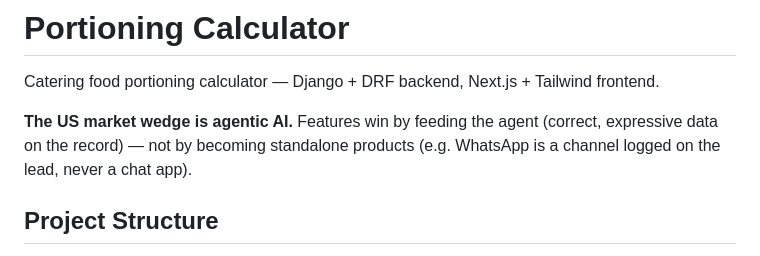
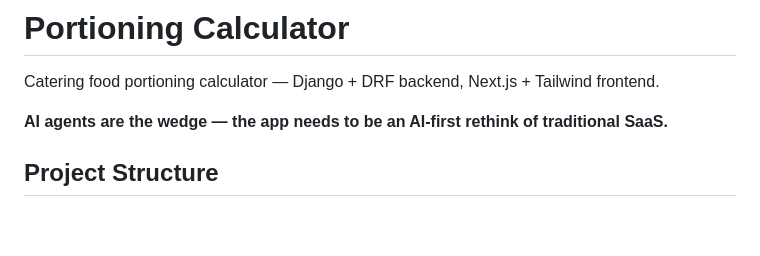
Before and after one commit to adakh3/portioning, a Markdown page: CLAUDE.md, the part around the change. Drawn GitHub-style; blank space fills up the shorter version.

Commit message:
CLAUDE.md: wedge line in the owner's words
Co-Authored-By: Claude Fable 5 <noreply@anthropic.com>

```diff
--- a/CLAUDE.md
+++ b/CLAUDE.md
@@ -2,7 +2,7 @@
 
 Catering food portioning calculator — Django + DRF backend, Next.js + Tailwind frontend.
 
-**The US market wedge is agentic AI.** Features win by feeding the agent (correct, expressive data on the record) — not by becoming standalone products (e.g. WhatsApp is a channel logged on the lead, never a chat app).
+**AI agents are the wedge — the app needs to be an AI-first rethink of traditional SaaS.**
 
 ## Project Structure
 
```
